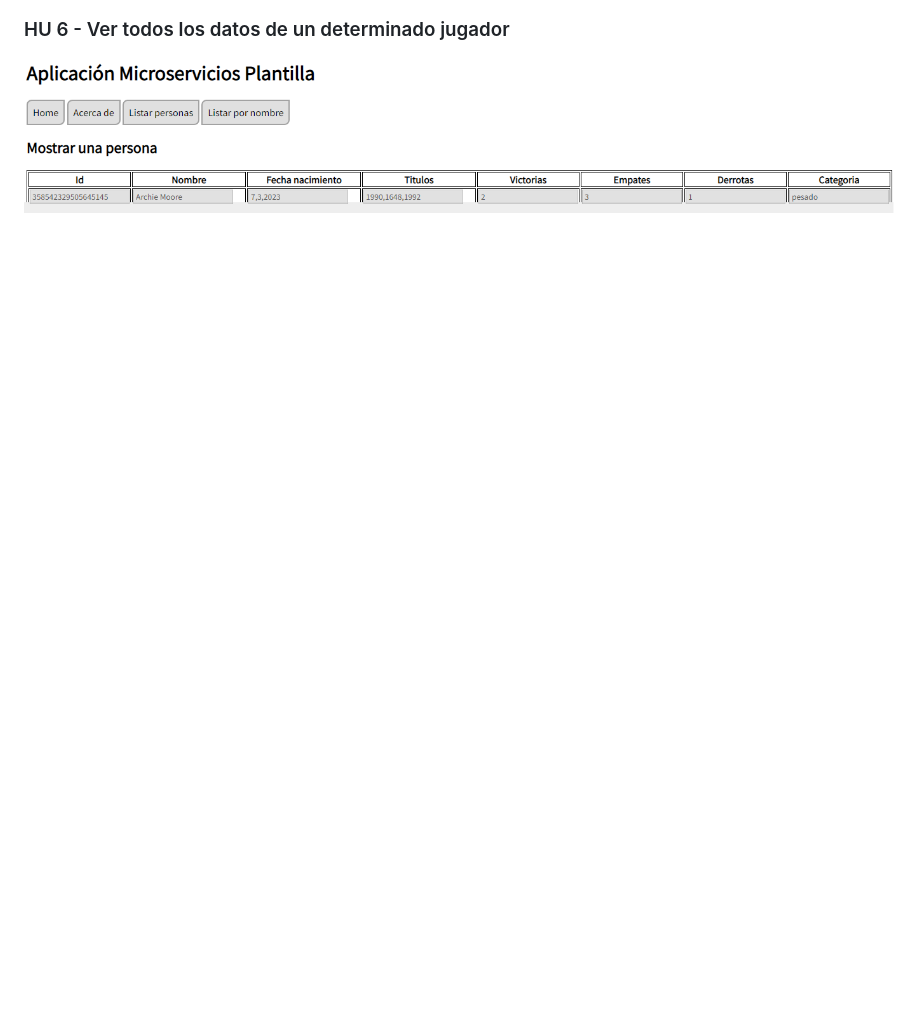
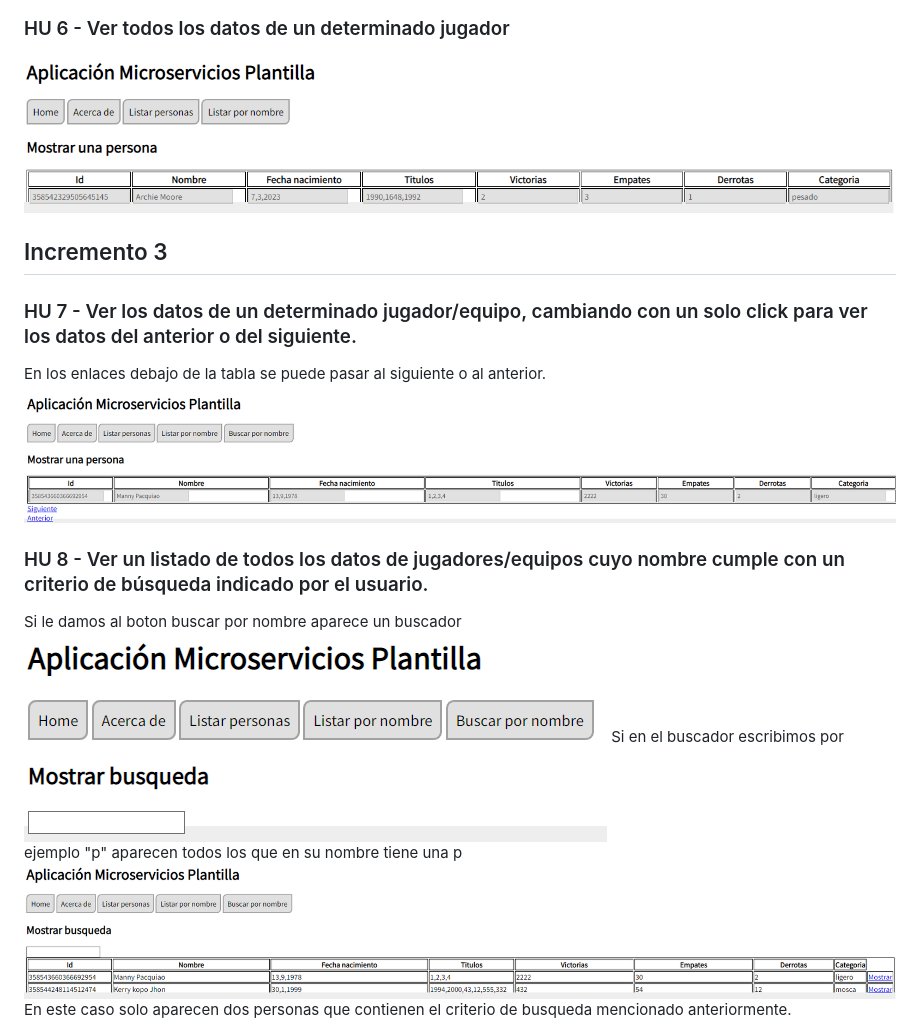
Before and after one commit to UJA-DAGIL-22-23/dagil-2022-2023-practica-3-jmv00037, a Markdown page: README.md, the part around the change printed below. Drawn GitHub-style; pictures changed too: assets/img/HU7.png (added), assets/img/HU8-BUSCADOR.png (added), assets/img/HU8-P.png (added); blank space fills up the shorter version.

Commit message:
Añadiendo cosas al readme

```diff
--- a/README.md
+++ b/README.md
@@ -45,3 +52,15 @@ Para ordenar hay que pulsar en la cabecera de la tabla en el campo por el cual q
 
 ### HU 6 - Ver todos los datos de un determinado jugador
 <img src="./assets/img/HU6.png"/>
+
+## Incremento 3
+### HU 7 - Ver los datos de un determinado jugador/equipo, cambiando con un solo click para ver los datos del anterior o del siguiente.
+En los enlaces debajo de la tabla se puede pasar al siguiente o al anterior.
+<img src="./assets/img/HU7.png"/>
+
+### HU 8 - Ver un listado de todos los datos de jugadores/equipos cuyo nombre cumple con un criterio de búsqueda indicado por el usuario.
+Si le damos al boton buscar por nombre aparece un buscador
+<img src="./assets/img/HU8-BUSCADOR.png"/>
+Si en el buscador escribimos por ejemplo "p" aparecen todos los que en su nombre tiene una p
+<img src="./assets/img/HU8-P.png"/>
+En este caso solo aparecen dos personas que contienen el criterio de busqueda mencionado anteriormente.
```
Also changed, not shown: other parts of README.md (+7 -0 lines).
